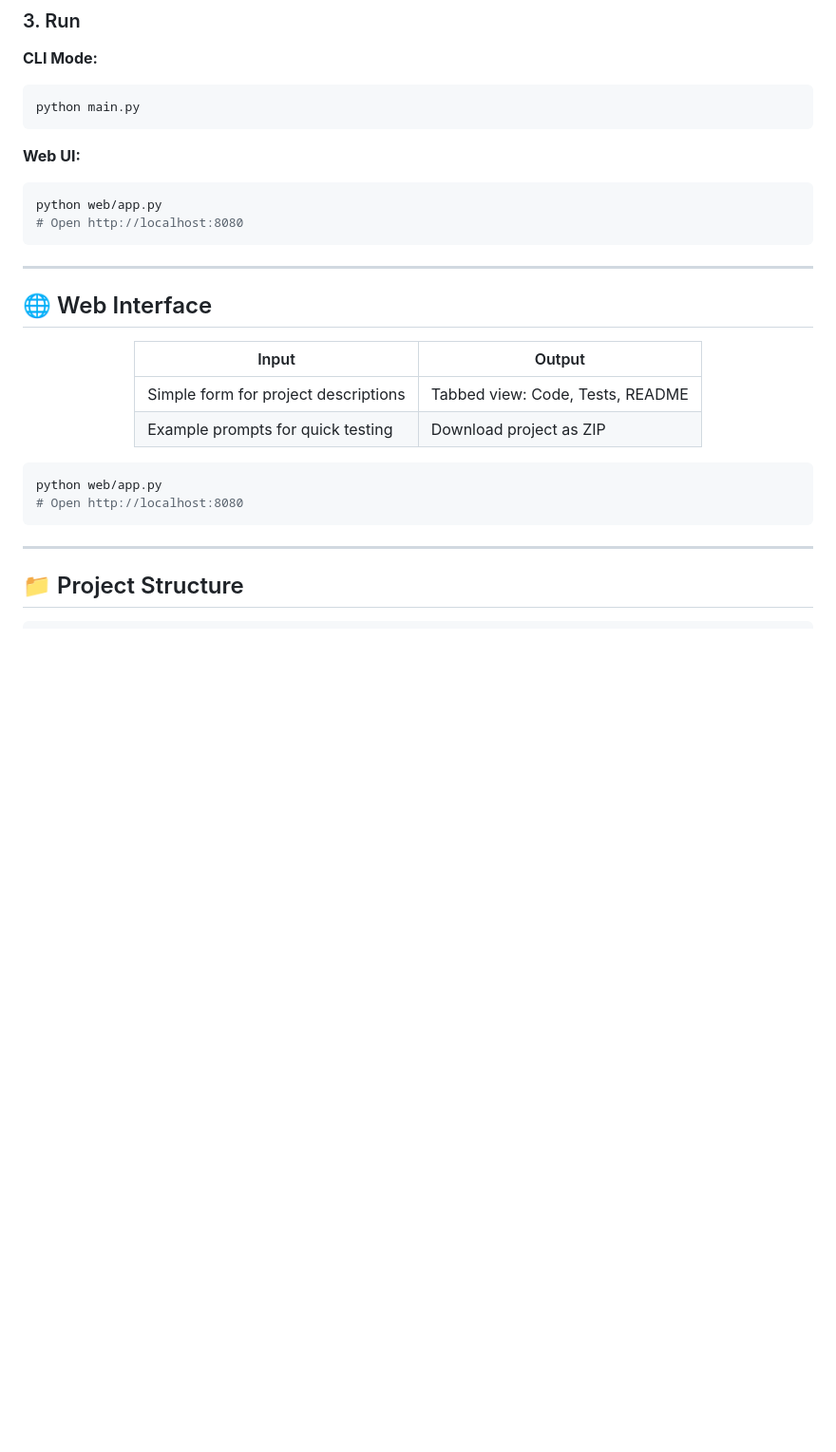
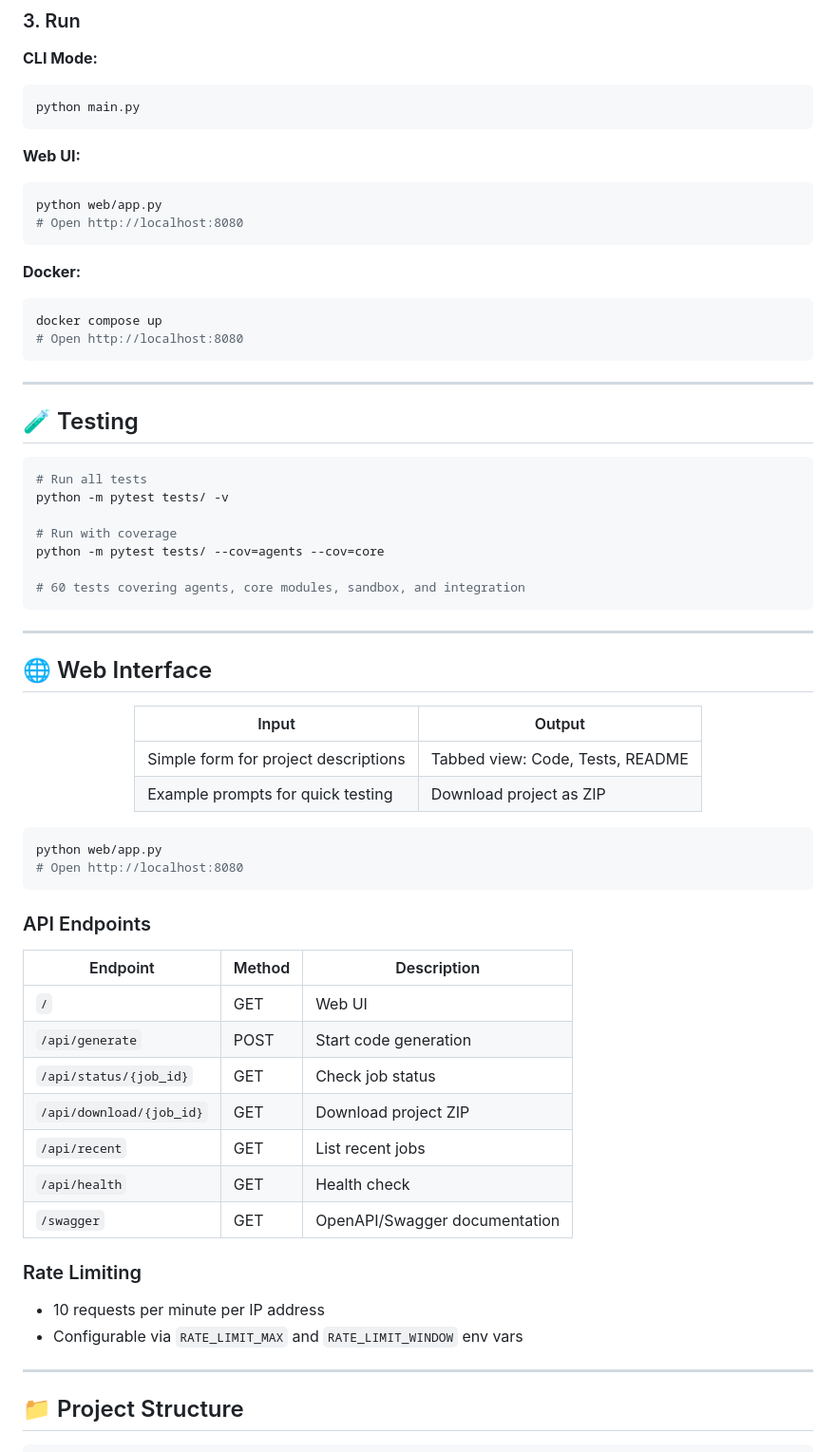
Before and after one commit to josepeon/multi_agent_planner, a Markdown page: README.md, the part around one of its changes. Shown at 95% size. Drawn GitHub-style; blank space fills up the shorter version.

````diff
--- a/README.md
+++ b/README.md
@@ -143,6 +145,26 @@ python web/app.py
 # Open http://localhost:8080
 ```
 
+**Docker:**
+```bash
+docker compose up
+# Open http://localhost:8080
+```
+
+---
+
+## 🧪 Testing
+
+```bash
+# Run all tests
+python -m pytest tests/ -v
+
+# Run with coverage
+python -m pytest tests/ --cov=agents --cov=core
+
+# 60 tests covering agents, core modules, sandbox, and integration
+```
+
 ---
 
 ## 🌐 Web Interface
@@ -160,6 +182,22 @@ python web/app.py
 python web/app.py
 # Open http://localhost:8080
 ```
+
+### API Endpoints
+
+| Endpoint | Method | Description |
+|----------|--------|-------------|
+| `/` | GET | Web UI |
+| `/api/generate` | POST | Start code generation |
+| `/api/status/{job_id}` | GET | Check job status |
+| `/api/download/{job_id}` | GET | Download project ZIP |
+| `/api/recent` | GET | List recent jobs |
+| `/api/health` | GET | Health check |
+| `/swagger` | GET | OpenAPI/Swagger documentation |
+
+### Rate Limiting
+- 10 requests per minute per IP address
+- Configurable via `RATE_LIMIT_MAX` and `RATE_LIMIT_WINDOW` env vars
 
 ---
 
````
Also changed, not shown: other parts of README.md (+55 -6 lines).
